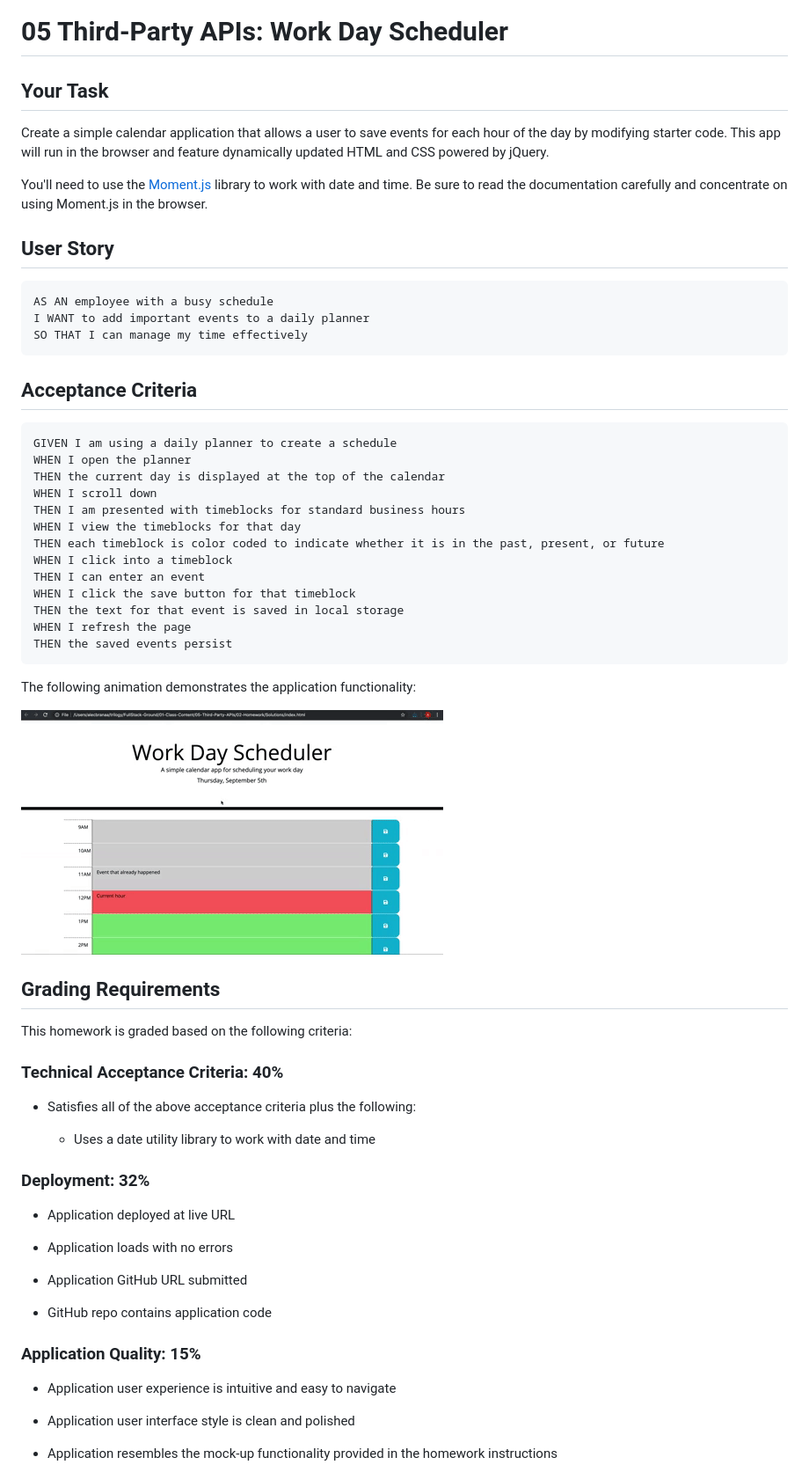
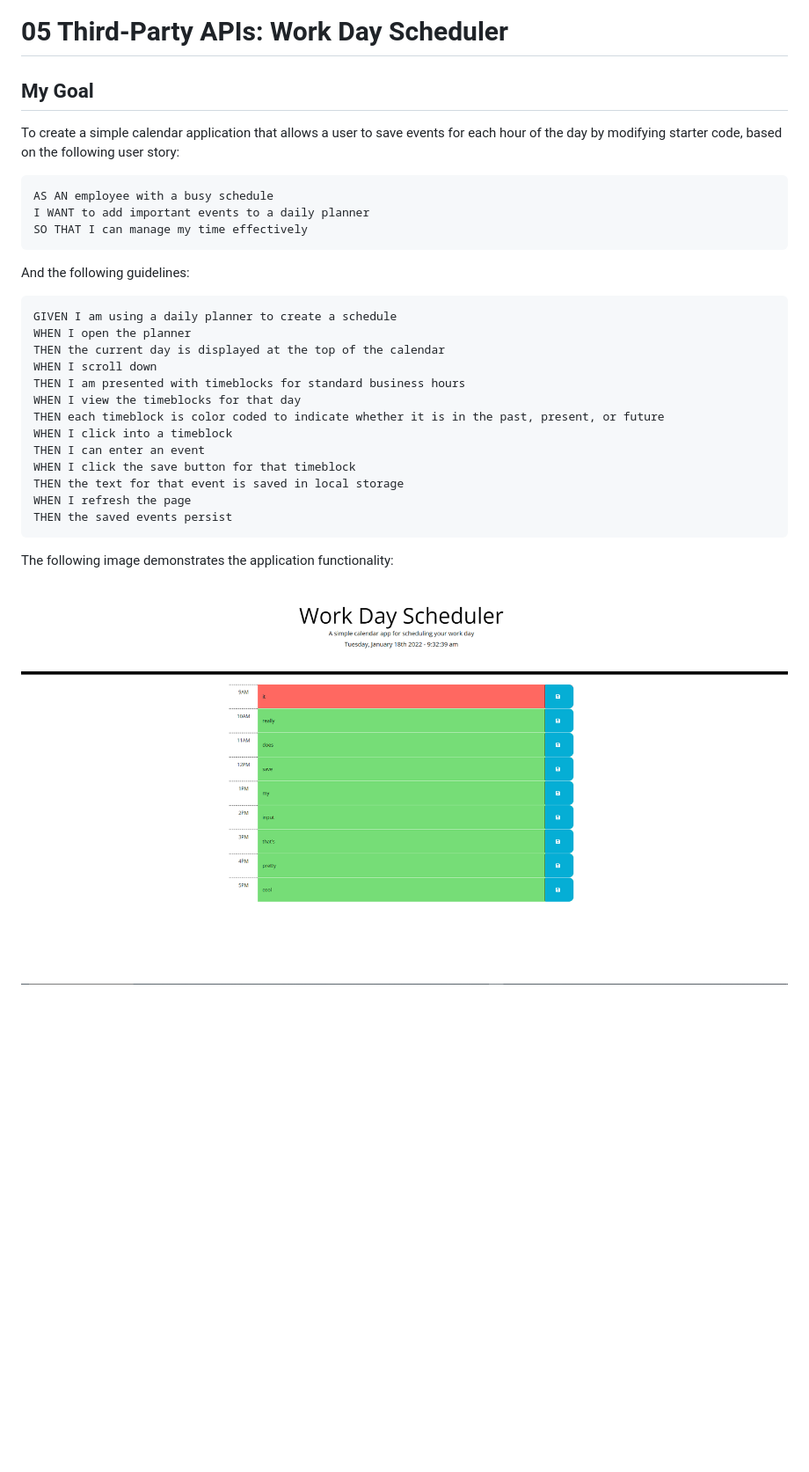
Before and after one commit to swillswindle/day-planner, a Markdown page: README.md, the part around the change printed below. Shown: that part at 88% size. Rendered like a GitHub page; pictures changed too: Assets/screenshot.png (added); blank space fills up the shorter version.

````diff
--- a/README.md
+++ b/README.md
@@ -1,12 +1,8 @@
 # 05 Third-Party APIs: Work Day Scheduler
 
-## Your Task
+## My Goal
 
-Create a simple calendar application that allows a user to save events for each hour of the day by modifying starter code. This app will run in the browser and feature dynamically updated HTML and CSS powered by jQuery.
-
-You'll need to use the [Moment.js](https://momentjs.com/) library to work with date and time. Be sure to read the documentation carefully and concentrate on using Moment.js in the browser.
-
-## User Story
+To create a simple calendar application that allows a user to save events for each hour of the day by modifying starter code, based on the following user story:
 
 ```md
 AS AN employee with a busy schedule
@@ -14,7 +10,7 @@ I WANT to add important events to a daily planner
 SO THAT I can manage my time effectively
 ```
 
-## Acceptance Criteria
+And the following guidelines:
 
 ```md
 GIVEN I am using a daily planner to create a schedule
@@ -32,36 +28,7 @@ WHEN I refresh the page
 THEN the saved events persist
 ```
 
-The following animation demonstrates the application functionality:
+The following image demonstrates the application functionality:
 
-![A user clicks on slots on the color-coded calendar and edits the events.](./Assets/05-third-party-apis-homework-demo.gif)
+![Screenshot of deployed application.](./Assets/screenshot.png)
 
-
-## Grading Requirements
-
-This homework is graded based on the following criteria:
-
-### Technical Acceptance Criteria: 40%
-
-* Satisfies all of the above acceptance criteria plus the following:
-
-  * Uses a date utility library to work with date and time
-
-### Deployment: 32%
-
-* Application deployed at live URL
-
-* Application loads with no errors
-
-* Application GitHub URL submitted
-
-* GitHub repo contains application code
-
-### Application Quality: 15%
-
-* Application user experience is intuitive and easy to navigate
-
-* Application user interface style is clean and polished
-
-* Application resembles the mock-up functionality provided in the homework instructions
-
````
Also changed, not shown: other parts of README.md (+1 -22 lines).
